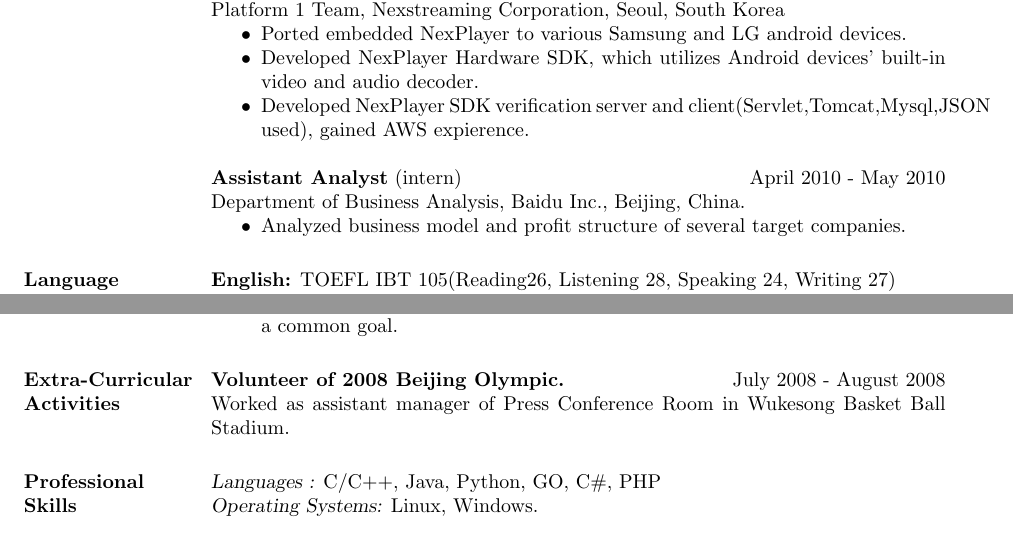
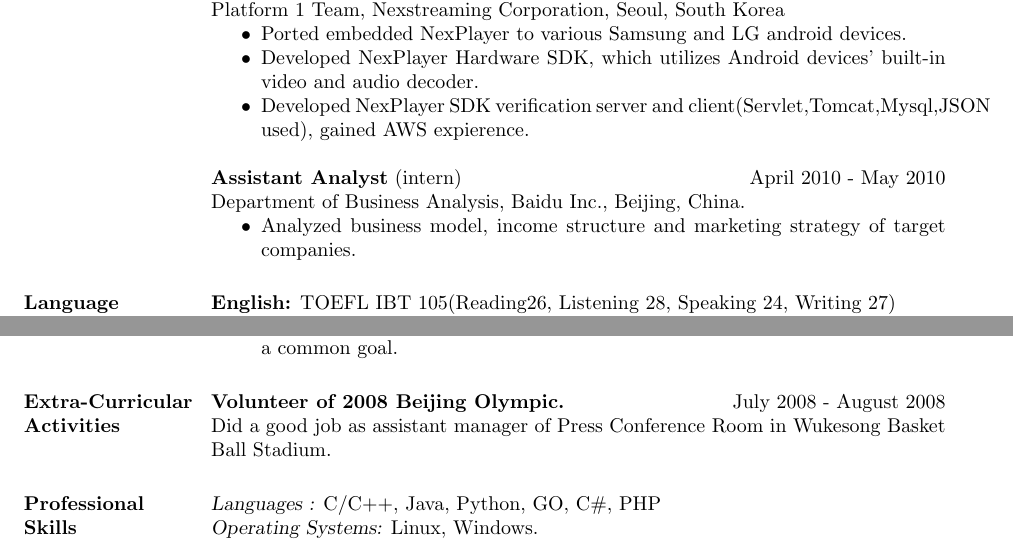
Before and after one commit to WangDequan/kimamerica, a LaTeX CV (cv/JinZheyu.tex): two parts of page 1 of 2, joined at a grey line, cut so that both start at the same text. Compiled offline with pdfLaTeX.

Commit message:
last update before santa cruz.

```diff
--- a/cv/JinZheyu.tex
+++ b/cv/JinZheyu.tex
@@ -38,7 +38,7 @@
                 {\bf Assistant Analyst} (intern)\hfill            April 2010 - May 2010 \\
                 Department of Business Analysis, Baidu Inc., Beijing, China.
                  \begin{itemize}  \itemsep -2pt %reduce space between items
-                 \item Analyzed business model and profit structure of several target companies.
+                 \item Analyzed business model, income structure and marketing strategy of target companies.
                  \end{itemize}
 
  \section{Language \\ Skills}
@@ -62,7 +62,7 @@
 
 \section{Extra-Curricular \\ Activities}
 				{ \bf Volunteer of 2008 Beijing Olympic.} \hfill July 2008 - August 2008 \\
-                 Worked as assistant manager of Press Conference Room in Wukesong Basket Ball Stadium.
+                 Did a good job as assistant manager of Press Conference Room in Wukesong Basket Ball Stadium.
 
  \section{Professional \\ Skills} {\sl Languages :} C/C++, Java, Python, GO, C\#, PHP \\
                 {\sl Operating Systems:} Linux, Windows.
```
Also changed, not shown: cv/JinZheyu.pdf, 4 other files.
